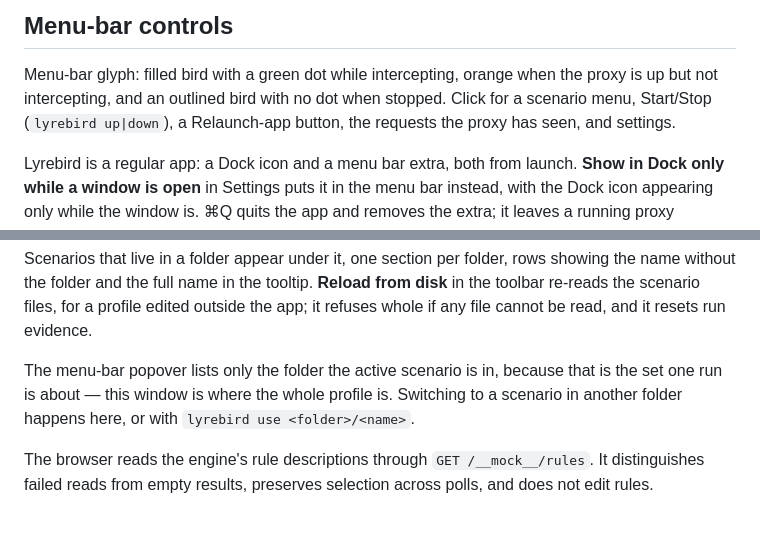
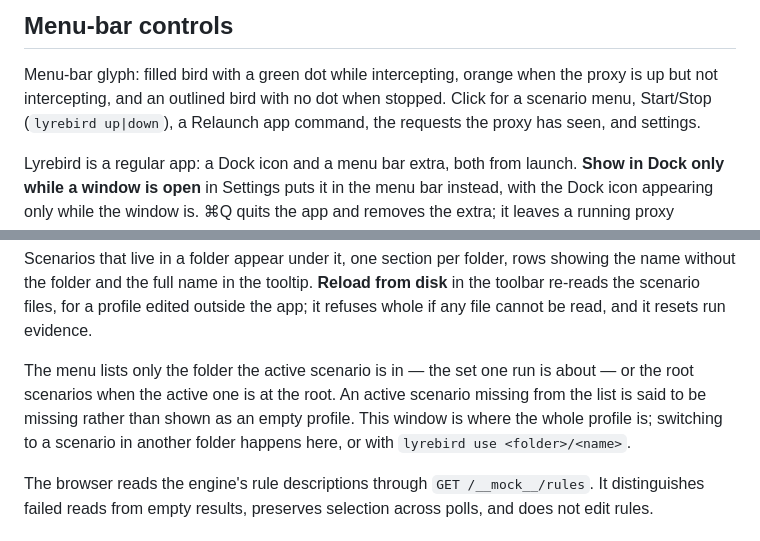
Before and after one commit to pistelak/lyrebird, a Markdown page: menubar/README.md, 2 parts joined by grey strips. Drawn GitHub-style.

Commit message:
docs: the app README describes the surfaces the app now has
The menu-bar surface is a menu, not a popover, and the scenario paragraphs were
written for the SwiftUI window. What the menu shows is now stated in full,
including the two cases that are easy to leave out: the active scenario at the
root, and an active scenario missing from the list entirely.

Co-Authored-By: Claude Opus 5

```diff
--- a/menubar/README.md
+++ b/menubar/README.md
@@ -60,7 +60,7 @@ conventional route.
 
 Menu-bar glyph: filled bird with a green dot while intercepting, orange when the proxy is up but
 not intercepting, and an outlined bird with no dot when stopped.
-Click for a scenario menu, Start/Stop (`lyrebird up|down`), a Relaunch-app button, the requests
+Click for a scenario menu, Start/Stop (`lyrebird up|down`), a Relaunch app command, the requests
 the proxy has seen, and settings.
 
 Lyrebird is a regular app: a Dock icon and a menu bar extra, both from launch. **Show in Dock only
@@ -92,9 +92,10 @@ without the folder and the full name in the tooltip. **Reload from disk** in the
 the scenario files, for a profile edited outside the app; it refuses whole if any file cannot be
 read, and it resets run evidence.
 
-The menu-bar popover lists only the folder the active scenario is in, because that is the set one
-run is about — this window is where the whole profile is. Switching to a scenario in another folder
-happens here, or with `lyrebird use <folder>/<name>`.
+The menu lists only the folder the active scenario is in — the set one run is about — or the root
+scenarios when the active one is at the root. An active scenario missing from the list is said to be
+missing rather than shown as an empty profile. This window is where the whole profile is; switching
+to a scenario in another folder happens here, or with `lyrebird use <folder>/<name>`.
 
 The browser reads the engine's rule descriptions through `GET /__mock__/rules`. It distinguishes
 failed reads from empty results, preserves selection across polls, and does not edit rules.
```
